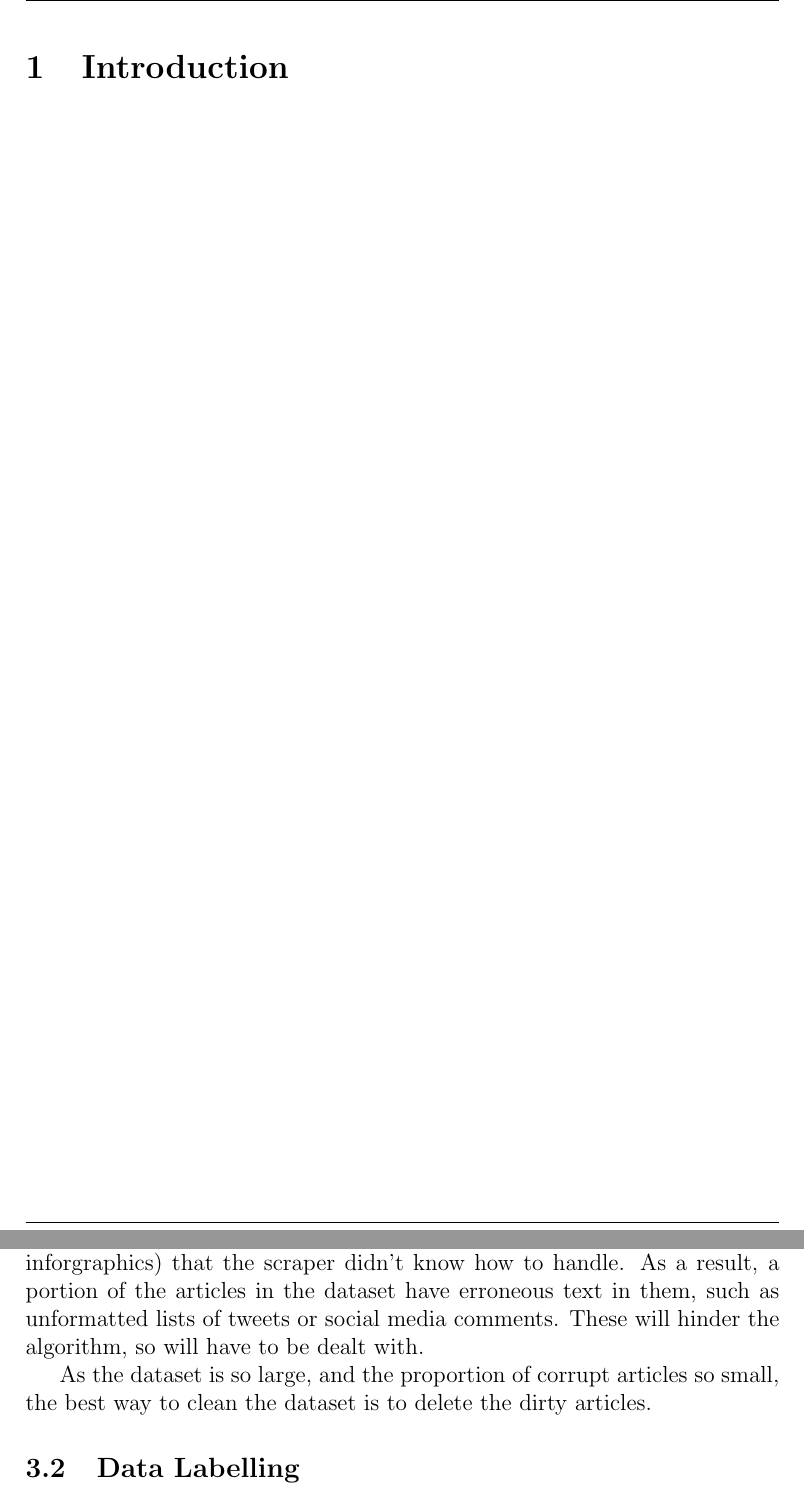
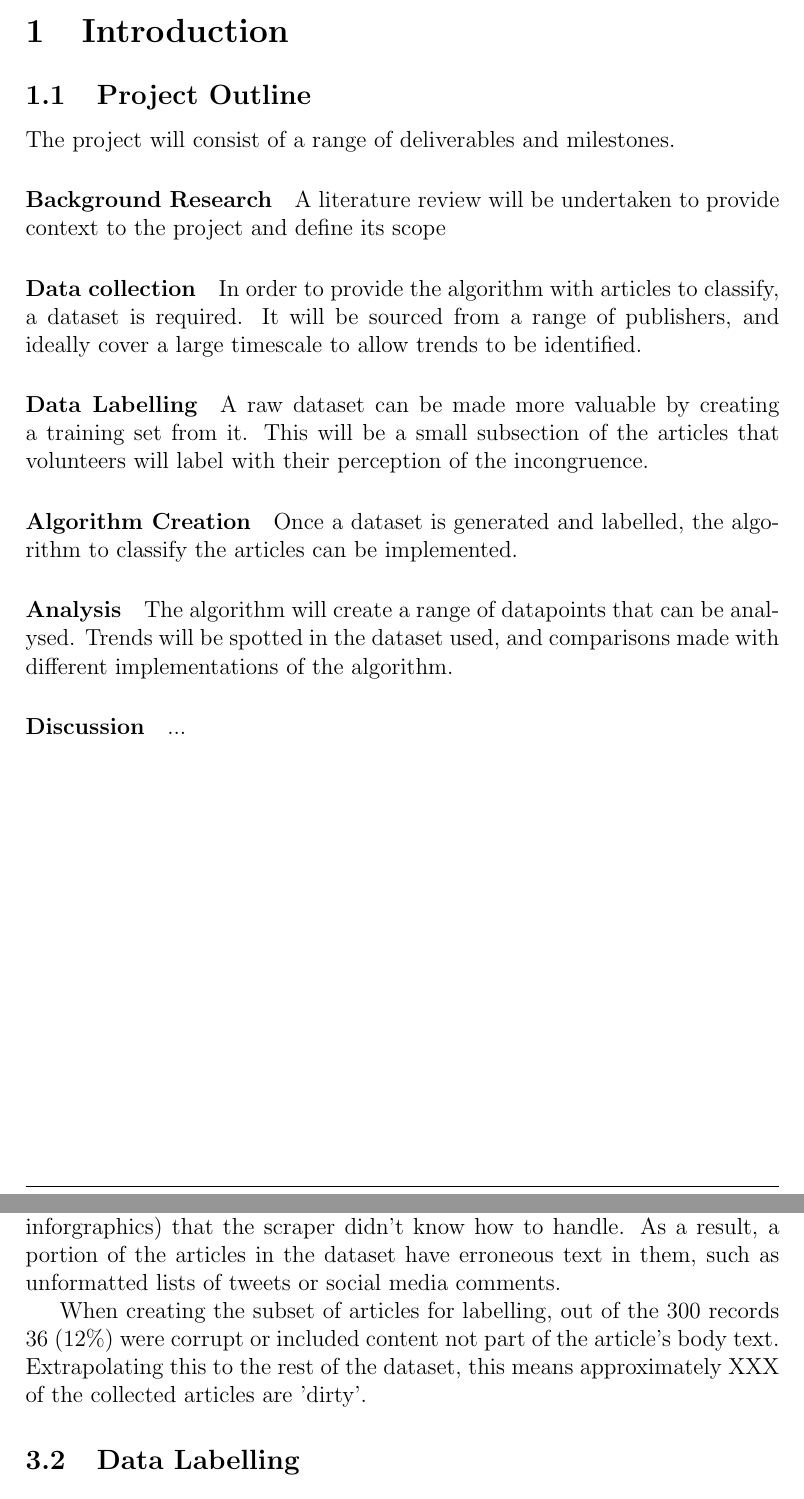
Before and after one commit to jacobbarrow/honours, a LaTeX thesis (dissertation/Dissertation.tex, which reads dissertation/Dissertation-Introduction.tex, dissertation/Dissertation-Methodology.tex): two parts of pages 9 and 18 of 26, joined at a grey line, cut so that both start at the same text. Compiled offline with pdfLaTeX.

Commit message:
diss update

```diff
--- /dev/null
+++ b/dissertation/Dissertation-Introduction.tex
@@ -0,0 +1,22 @@
+\section{Introduction}
+
+\subsection{Project Outline}
+The project will consist of a range of deliverables and milestones.
+
+\paragraph{Background Research}
+A literature review will be undertaken to provide context to the project and define its scope
+
+\paragraph{Data collection}
+In order to provide the algorithm with articles to classify, a dataset is required. It will be sourced from a range of publishers, and ideally cover a large timescale to allow trends to be identified.
+
+\paragraph{Data Labelling}
+A raw dataset can be made more valuable by creating a training set from it. This will be a small subsection of the articles that volunteers will label with their perception of the incongruence.
+
+\paragraph{Algorithm Creation}
+Once a dataset is generated and labelled, the algorithm to classify the articles can be implemented.
+
+\paragraph{Analysis}
+The algorithm will create a range of datapoints that can be analysed. Trends will be spotted in the dataset used, and comparisons made with different implementations of the algorithm.
+
+\paragraph{Discussion}
+...
--- a/dissertation/Dissertation-Methodology.tex
+++ b/dissertation/Dissertation-Methodology.tex
@@ -51,6 +3,4 @@ While automated techniques were used to collect the data, everything collected w
-While a bespoke scraper was created for each site, on some articles publishers used different page structures or included certain elements (such as inforgraphics) that the scraper didn't know how to handle. As a result, a portion of the articles in the dataset have erroneous text in them, such as unformatted lists of tweets or social media comments. These will hinder the algorithm, so will have to be dealt with.
-
-As the dataset is so large, and the proportion of corrupt articles so small, the best way to clean the dataset is to delete the dirty articles.
+\input{./Dissertation-Methodology_DataCollection}
 
 
 
--- a/dissertation/Dissertation.tex
+++ b/dissertation/Dissertation.tex
@@ -60,7 +60,7 @@
 Insert acknowledgements here
 \newpage
 
-\section{Introduction}
+\input{./Dissertation-Introduction.tex}
 \pagebreak
 \input{./Dissertation-LitReview.tex}
 \pagebreak
```
Also changed, not shown: dissertation/Dissertation-Methodology_DataCollection.tex (added, +51 -0 lines), docs/diary/diary.md (+13 -0 lines), dissertation/Dissertation.pdf, docs/diary/diary.pdf, dissertation/Dissertation-Methodology.tex (48 more changed lines).
